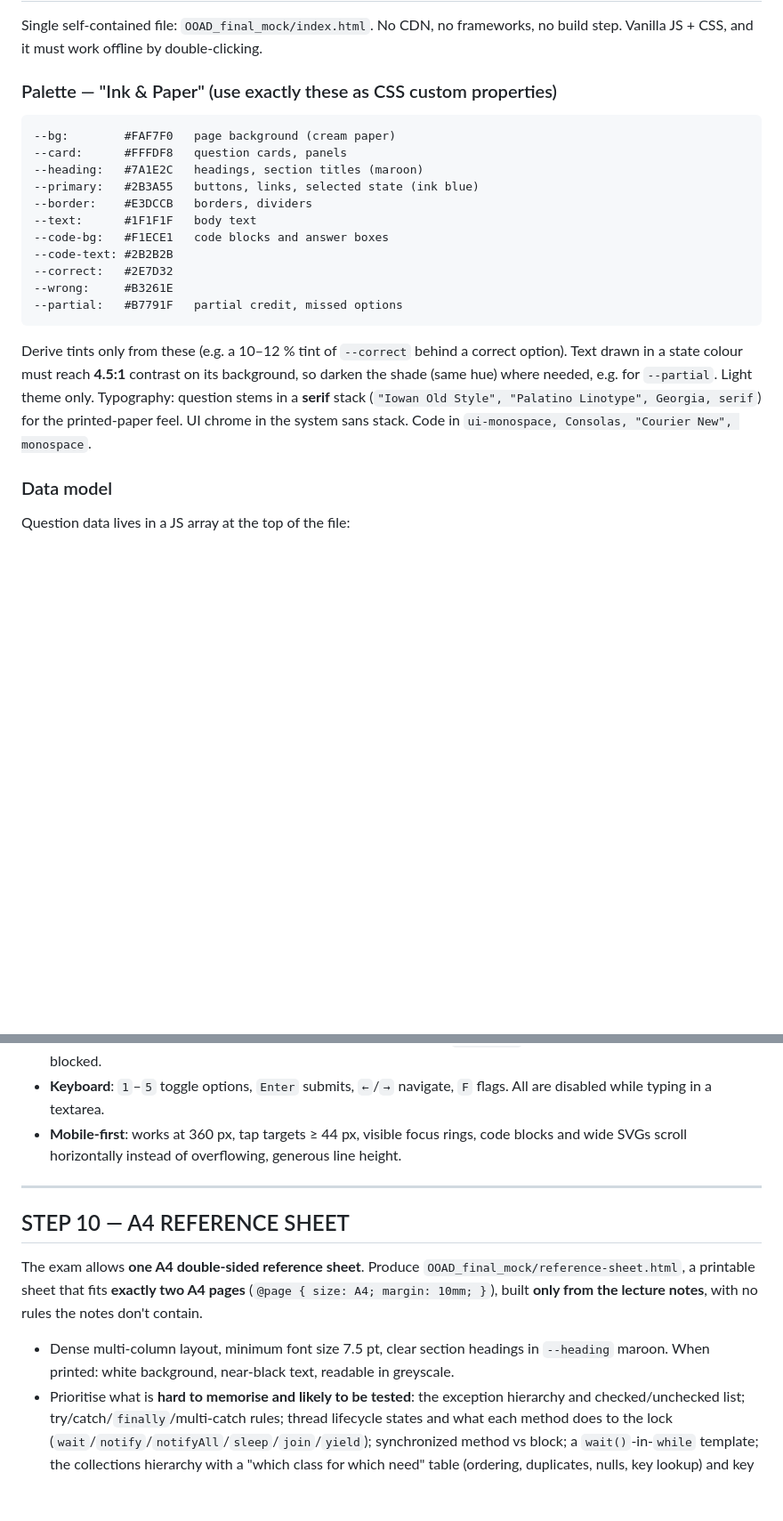
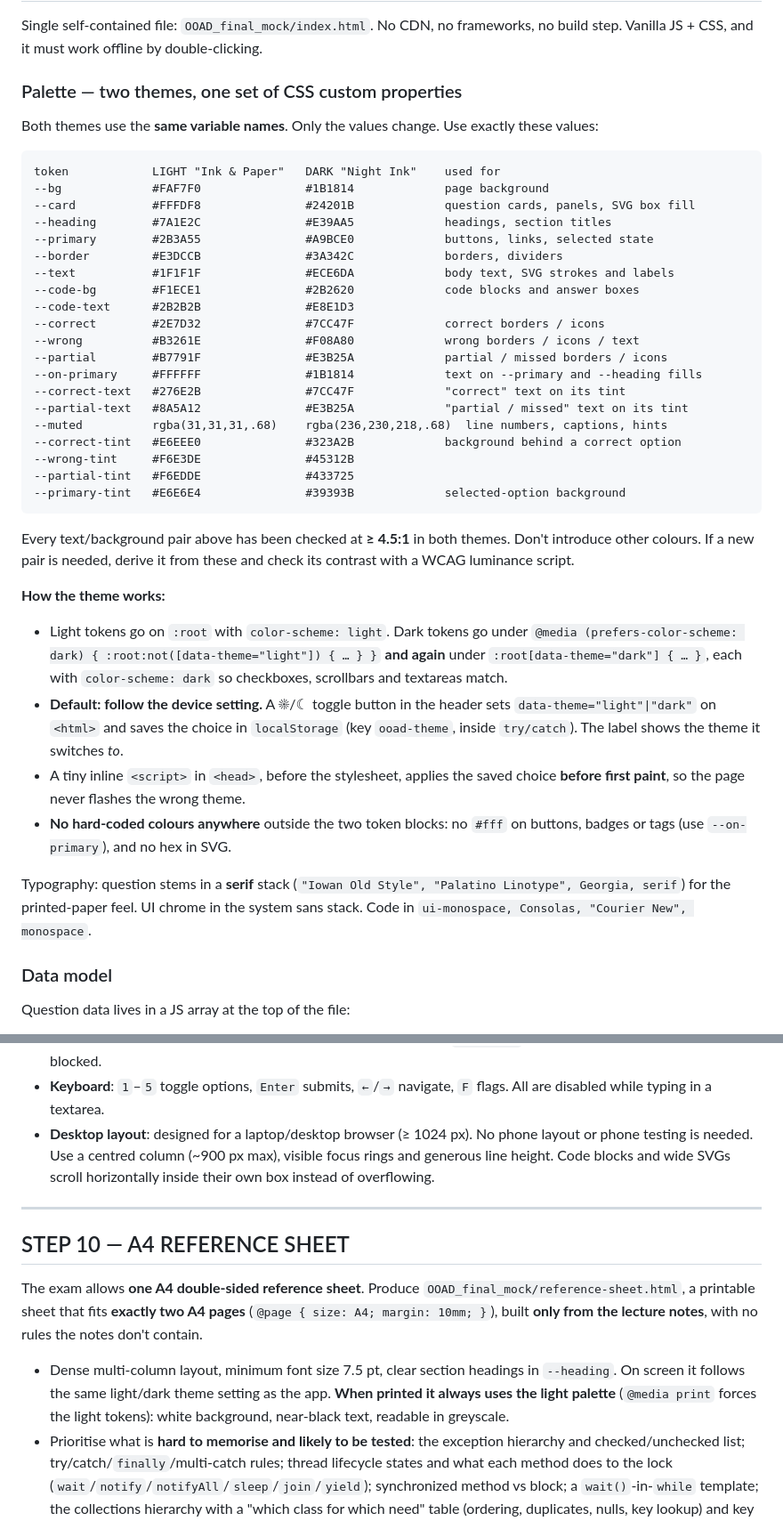
Before and after one commit to cswsen2/OOAD_Paper_Calude_CLoud, a Markdown page: OOAD_final_exam_PROMPT.md, 2 parts joined by grey strips. Shown at 89% size. GitHub-like rendering; blank space fills up the shorter version.

Commit message:
Add Night Ink dark theme to the exam prompt and drop phone checks
Both themes share one set of CSS custom properties: the light Ink & Paper
values plus Night Ink dark values, all contrast-checked at 4.5:1 or
better. The default follows the device setting, and a saved toggle is
applied before first paint. Diagrams use theme variables, the reference
sheet always prints light, and the render check now runs at desktop
width in both themes instead of at phone width. Also darkens two
light-theme shades (line numbers, correct-option text) that were below
4.5:1.

Co-Authored-By: Claude Opus 5.5 <noreply@anthropic.com>
Claude-Session: https://claude.ai/code/session_01D7fc5X942gedopzV88VQ1x

````diff
--- a/OOAD_final_exam_PROMPT.md
+++ b/OOAD_final_exam_PROMPT.md
@@ -215,23 +214,42 @@ When the student submits a written answer, the app **pre-ticks rubric points aut
 
 Single self-contained file: `OOAD_final_mock/index.html`. No CDN, no frameworks, no build step. Vanilla JS + CSS, and it must work offline by double-clicking.
 
-### Palette — "Ink & Paper" (use exactly these as CSS custom properties)
+### Palette — two themes, one set of CSS custom properties
+
+Both themes use the **same variable names**. Only the values change. Use exactly these values:
 
 ```
---bg:        #FAF7F0   page background (cream paper)
---card:      #FFFDF8   question cards, panels
---heading:   #7A1E2C   headings, section titles (maroon)
---primary:   #2B3A55   buttons, links, selected state (ink blue)
---border:    #E3DCCB   borders, dividers
---text:      #1F1F1F   body text
---code-bg:   #F1ECE1   code blocks and answer boxes
---code-text: #2B2B2B
---correct:   #2E7D32
---wrong:     #B3261E
---partial:   #B7791F   partial credit, missed options
+token            LIGHT "Ink & Paper"   DARK "Night Ink"    used for
+--bg             #FAF7F0               #1B1814             page background
+--card           #FFFDF8               #24201B             question cards, panels, SVG box fill
+--heading        #7A1E2C               #E39AA5             headings, section titles
+--primary        #2B3A55               #A9BCE0             buttons, links, selected state
+--border         #E3DCCB               #3A342C             borders, dividers
+--text           #1F1F1F               #ECE6DA             body text, SVG strokes and labels
+--code-bg        #F1ECE1               #2B2620             code blocks and answer boxes
+--code-text      #2B2B2B               #E8E1D3
+--correct        #2E7D32               #7CC47F             correct borders / icons
+--wrong          #B3261E               #F08A80             wrong borders / icons / text
+--partial        #B7791F               #E3B25A             partial / missed borders / icons
+--on-primary     #FFFFFF               #1B1814             text on --primary and --heading fills
+--correct-text   #276E2B               #7CC47F             "correct" text on its tint
+--partial-text   #8A5A12               #E3B25A             "partial / missed" text on its tint
+--muted          rgba(31,31,31,.68)    rgba(236,230,218,.68)  line numbers, captions, hints
+--correct-tint   #E6EEE0               #323A2B             background behind a correct option
+--wrong-tint     #F6E3DE               #45312B
+--partial-tint   #F6EDDE               #433725
+--primary-tint   #E6E6E4               #39393B             selected-option background
 ```
 
-Derive tints only from these (e.g. a 10–12 % tint of `--correct` behind a correct option). Text drawn in a state colour must reach **4.5:1** contrast on its background, so darken the shade (same hue) where needed, e.g. for `--partial`. Light theme only. Typography: question stems in a **serif** stack (`"Iowan Old Style", "Palatino Linotype", Georgia, serif`) for the printed-paper feel. UI chrome in the system sans stack. Code in `ui-monospace, Consolas, "Courier New", monospace`.
+Every text/background pair above has been checked at **≥ 4.5:1** in both themes. Don't introduce other colours. If a new pair is needed, derive it from these and check its contrast with a WCAG luminance script.
+
+**How the theme works:**
+- Light tokens go on `:root` with `color-scheme: light`. Dark tokens go under `@media (prefers-color-scheme: dark) { :root:not([data-theme="light"]) { … } }` **and again** under `:root[data-theme="dark"] { … }`, each with `color-scheme: dark` so checkboxes, scrollbars and textareas match.
+- **Default: follow the device setting.** A ☀/☾ toggle button in the header sets `data-theme="light"|"dark"` on `<html>` and saves the choice in `localStorage` (key `ooad-theme`, inside `try/catch`). The label shows the theme it switches *to*.
+- A tiny inline `<script>` in `<head>`, before the stylesheet, applies the saved choice **before first paint**, so the page never flashes the wrong theme.
+- **No hard-coded colours anywhere** outside the two token blocks: no `#fff` on buttons, badges or tags (use `--on-primary`), and no hex in SVG.
+
+Typography: question stems in a **serif** stack (`"Iowan Old Style", "Palatino Linotype", Georgia, serif`) for the printed-paper feel. UI chrome in the system sans stack. Code in `ui-monospace, Consolas, "Courier New", monospace`.
 
 ### Data model
 
@@ -257,7 +275,7 @@ Question data lives in a JS array at the top of the file:
 - **Results screen**: total /100 and %, per-section scores (/30, /30, /40), per-topic breakdown, best-answer vs multi-answer accuracy, total marks lost to negative marking, time used and overtime. Then a **list of missed questions** (wrong *and* partial) with jump-back links, a **"Retry missed only"** button (resets just those questions in practice mode and keeps the original attempt's score on record), and a best-score record.
 - **Save progress**: `localStorage` with a versioned key stores answers, submitted state, rubric overrides, flags, mode, option-shuffle seed (so option order survives refresh), timer start, current question, and best score. A **Reset attempt** button asks for confirmation. Wrap every storage call in `try/catch` so the app still works with storage blocked.
 - **Keyboard**: `1`–`5` toggle options, `Enter` submits, `←`/`→` navigate, `F` flags. All are disabled while typing in a textarea.
-- **Mobile-first**: works at 360 px, tap targets ≥ 44 px, visible focus rings, code blocks and wide SVGs scroll horizontally instead of overflowing, generous line height.
+- **Desktop layout**: designed for a laptop/desktop browser (≥ 1024 px). No phone layout or phone testing is needed. Use a centred column (~900 px max), visible focus rings and generous line height. Code blocks and wide SVGs scroll horizontally inside their own box instead of overflowing.
 
 ---
 
@@ -265,7 +283,7 @@ Question data lives in a JS array at the top of the file:
 
 The exam allows **one A4 double-sided reference sheet**. Produce `OOAD_final_mock/reference-sheet.html`, a printable sheet that fits **exactly two A4 pages** (`@page { size: A4; margin: 10mm; }`), built **only from the lecture notes**, with no rules the notes don't contain.
 
-- Dense multi-column layout, minimum font size 7.5 pt, clear section headings in `--heading` maroon. When printed: white background, near-black text, readable in greyscale.
+- Dense multi-column layout, minimum font size 7.5 pt, clear section headings in `--heading`. On screen it follows the same light/dark theme setting as the app. **When printed it always uses the light palette** (`@media print` forces the light tokens): white background, near-black text, readable in greyscale.
 - Prioritise what is **hard to memorise and likely to be tested**: the exception hierarchy and checked/unchecked list; try/catch/`finally`/multi-catch rules; thread lifecycle states and what each method does to the lock (`wait`/`notify`/`notifyAll`/`sleep`/`join`/`yield`); synchronized method vs block; a `wait()`-in-`while` template; the collections hierarchy with a "which class for which need" table (ordering, duplicates, nulls, key lookup) and key methods; generics syntax (class, method, bounded, multiple bounds, wildcards, limitations); compact skeletons of Singleton (all variants from the notes), Abstract Factory, Command (roles, `NoCommand`, undo, macro) and Bridge; the UML relationship notation table; `<<include>>` vs `<<extend>>`; activity-diagram symbols; FR vs NFR; the five noun rejection rules; the CRC card layout.
 - It must be a **general** sheet. It must not contain answers to this mock's specific questions.
 - If a headless browser is available (e.g. Chromium/Playwright), print it to PDF and confirm it is exactly 2 pages. Fix overflow by tightening content, not by shrinking fonts below 7.5 pt.
````
Also changed, not shown: other parts of OOAD_final_exam_PROMPT.md (+6 -6 lines).
